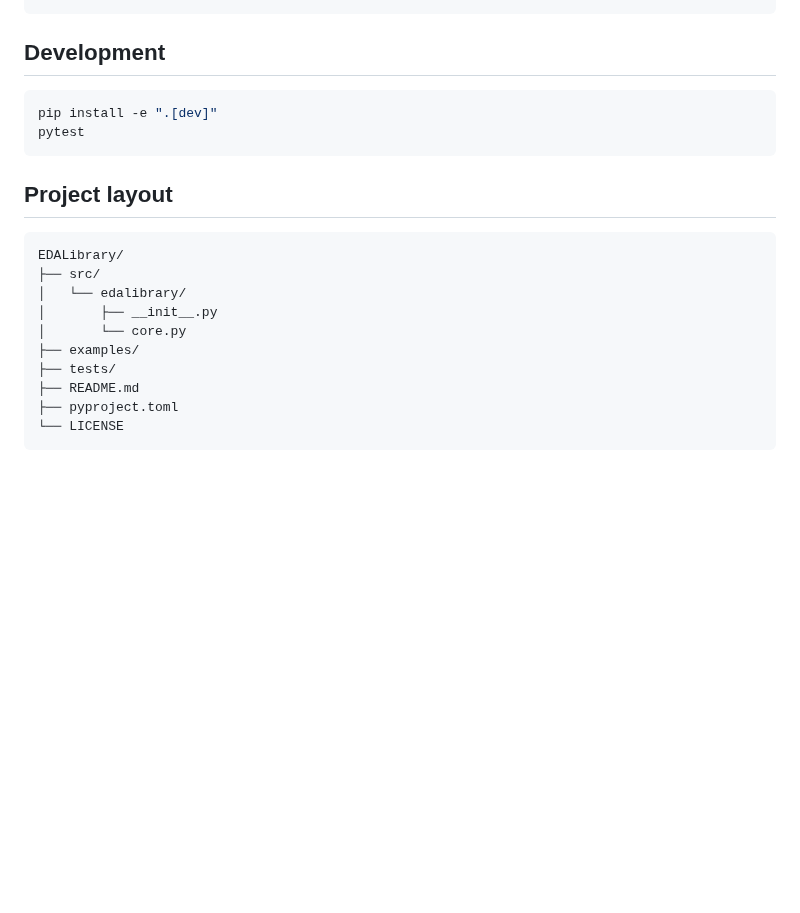
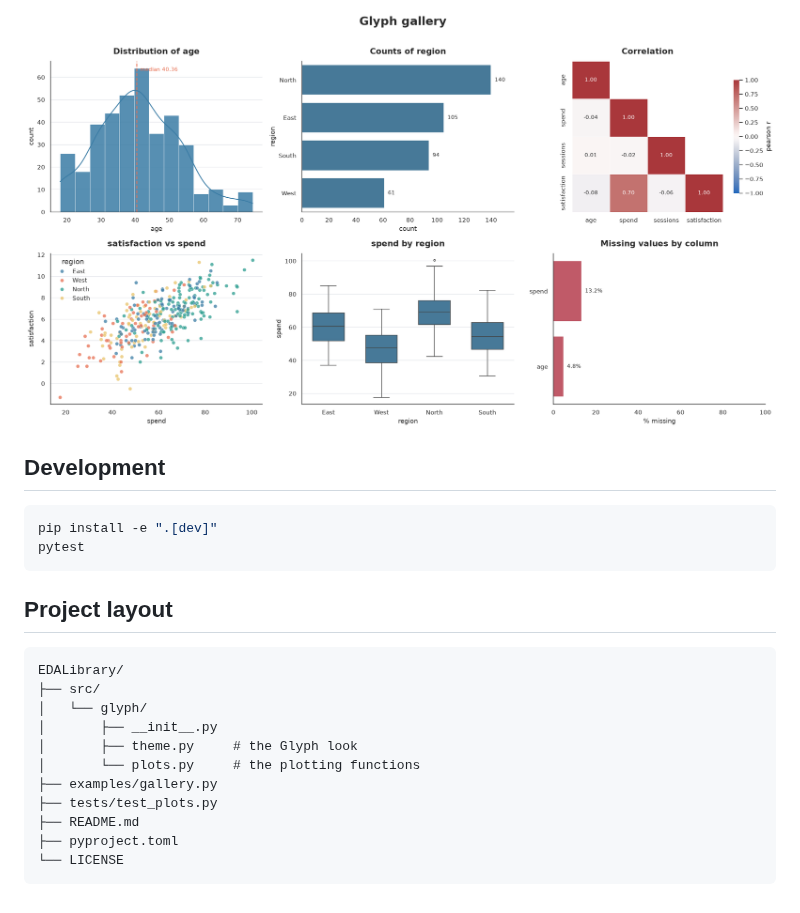
Before and after one commit to rzeng866/GlyphLibrary, a Markdown page: README.md, the part around one of its changes. Drawn GitHub-style; pictures changed too: glyph_gallery.png (added); blank space fills up the shorter version.

````diff
--- a/README.md
+++ b/README.md
@@ -59,4 +78,6 @@ python examples/quickstart.py
 ```
+
+![Glyph gallery](glyph_gallery.png)
 
 ## Development
 
@@ -70,11 +91,12 @@ pytest
 ```
 EDALibrary/
 ├── src/
-│   └── edalibrary/
+│   └── glyph/
 │       ├── __init__.py
-│       └── core.py
-├── examples/
-├── tests/
+│       ├── theme.py     # the Glyph look
+│       └── plots.py     # the plotting functions
+├── examples/gallery.py
+├── tests/test_plots.py
 ├── README.md
 ├── pyproject.toml
 └── LICENSE
````
Also changed, not shown: other parts of README.md (+46 -27 lines), 11 other files.
